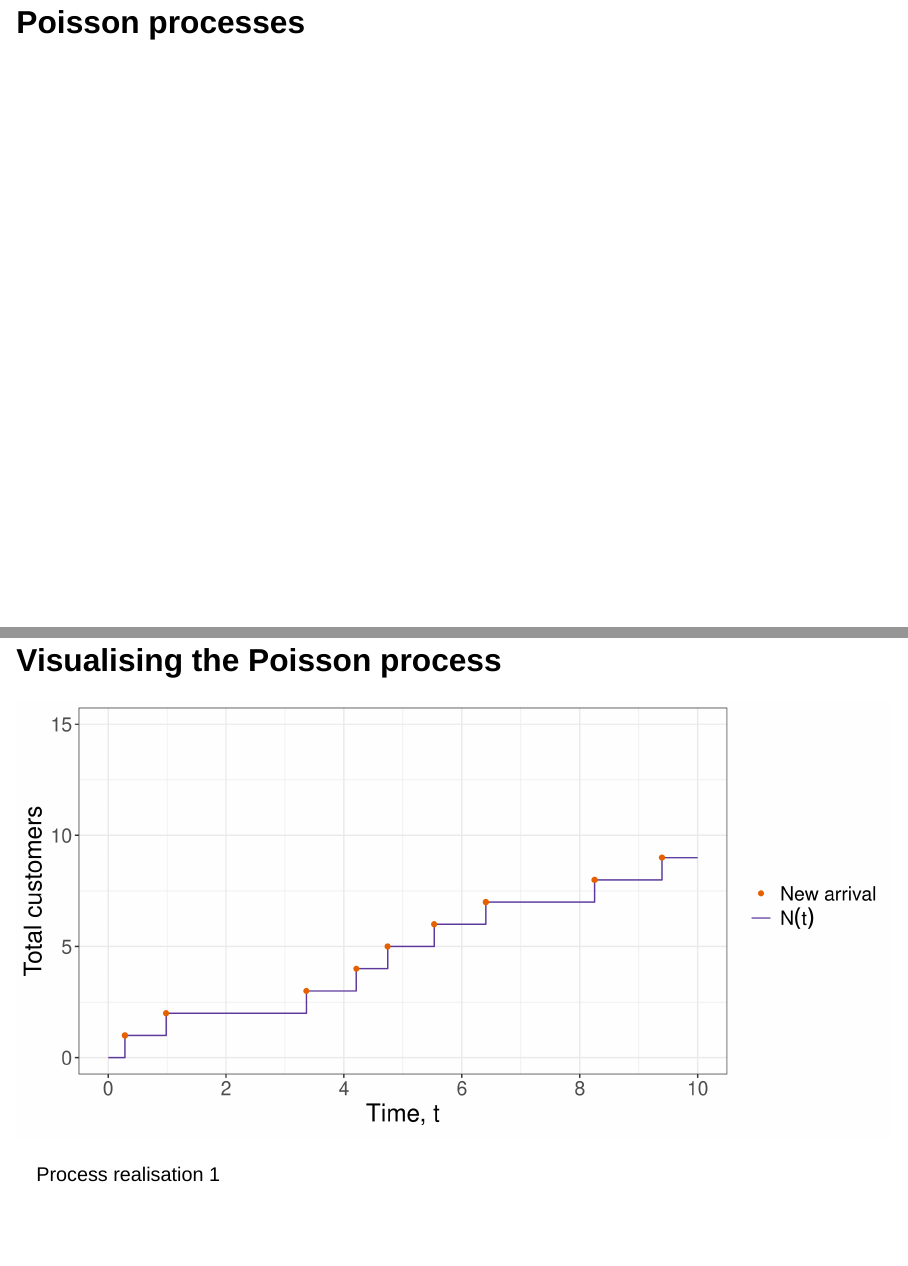
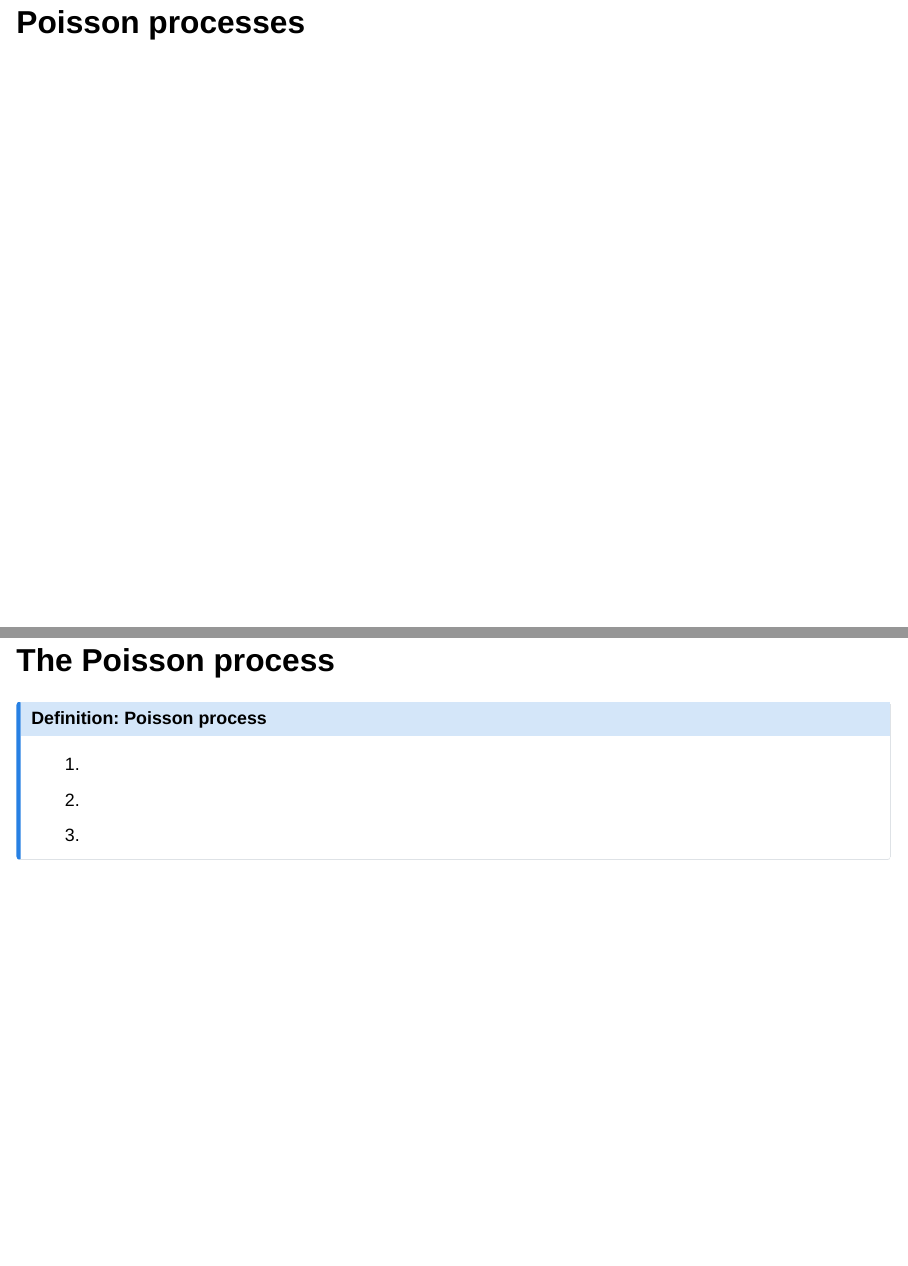
Before and after one commit to bonStats/poisson-process, a Quarto document (pp.qmd): pages 6 and 7 of 32 before the commit and pages 6 and 7 of 34 after it, joined at a grey line. Rendered offline with R 4.5, knitr and Pandoc in place of Quarto, with nearby package versions; drawn as Slidy slides in place of the format the file asks for; code that draws random numbers runs with fixed seeds of ours; some code elsewhere in the file could not run offline.

````diff
--- a/pp.qmd
+++ b/pp.qmd
@@ -76,9 +76,20 @@
 
 # Poisson processes
 
+## The Poisson process
+
+::: callout-note
+## Definition: Poisson process
+
+1.
+2.
+3.
+
+:::
+
 ## Visualising the Poisson process
 
-```{r PPr1, echo=FALSE, fig.dpi=96*3, fig.cap='Process realisation 1'}
+```{r PPr1, echo=FALSE, fig.dpi=96*3, fig.cap='Process realisation 1', cache=TRUE}
 
 simulate_pp <- function(time, lambda){
   inter_arrival_times <- c()
@@ -150,17 +161,34 @@
 
 ## Visualising the Poisson process
 
+```{r PPr4, echo=FALSE, fig.dpi=96*3, fig.cap='Process realisation 4', cache=TRUE}
+
+data4 <- simulate_pp(total_time,rate)
+
+ggplot() +
+  geom_step(aes(x=Time,y=Count, colour = "Process value"), data = data4) +
+  geom_point(aes(x=Time,y=Count, colour = "New arrival"), data = filter(data4, Time > 0 & Time < total_time )) +
+  scale_y_continuous(xxtitle, breaks = breaks_pretty(), limits = ylimits) +
+  scale_x_continuous(yytitle, breaks = breaks_pretty(), limits = c(0,10)) +
+  scale_colour_manual ("", values = c("#E66100","#5D3A9B"), label = c("New arrival", expression(N(t)))) +
+  theme_bw() +
+  theme (text = element_text (size = 18))
+
+```
+
+## Visualising the Poisson process
+
 ```{r PPmean, echo=FALSE, fig.dpi=96*3, fig.cap='Process mean and realisations'}
 
-data_all <- bind_rows(data1,data2,data3,.id = "Realisation")
+data_all <- bind_rows(data1,data2,data3,data4,.id = "Realisation")
 data_mean <- data.frame(Time=c(0,total_time),Count=c(0,total_time*rate))
 
 allplot <- ggplot() +
-  geom_step(aes(x=Time,y=Count, colour = Realisation), data = data_all) +
+  geom_step(aes(x=Time,y=Count, group = Realisation, colour = "Realisation"), alpha = 0.75, data = data_all) +
   geom_line(aes(x=Time,y=Count, colour = "Mean value"), data = data_mean, linetype = 'solid', linewidth = 2) +
   scale_y_continuous(xxtitle, breaks = breaks_pretty(), limits = ylimits) +
   scale_x_continuous(yytitle, breaks = breaks_pretty(), limits = c(0,10)) +
-  scale_colour_manual("", values = c("#CC6677","#AA4499","#882255","#117733"), labels = c(paste0(expression(N(t)), ', realisation 1'),paste0(expression(N(t)), ', realisation 2'),paste0(expression(N(t)), ', realisation 3'), paste0(expression(E[N(t)]), ', mean value'))) +
+  scale_colour_manual("", values = c("#117733","#CC6677"), labels = c(paste0("E[",expression(N(t)),"]"), expression(N(t)))) +
   theme_bw() +
   theme (text = element_text (size = 18))
 
````
Also changed, not shown: pp.html, pp_files/figure-revealjs/PPmean-1.png, pp_files/figure-revealjs/PPr1-1.png, pp_files/figure-revealjs/PPr2-1.png, pp_files/figure-revealjs/PPr3-1.png, pp_files/figure-revealjs/PPr4-1.png (added), pp_files/figure-revealjs/PPvalue2-1.png, pp_files/figure-revealjs/PPvalue4-1.png, pp_files/figure-revealjs/PPvalue6-1.png, pp_files/figure-revealjs/PPvalue8-1.png, pp.qmd (38 more changed lines), 13 other files.
